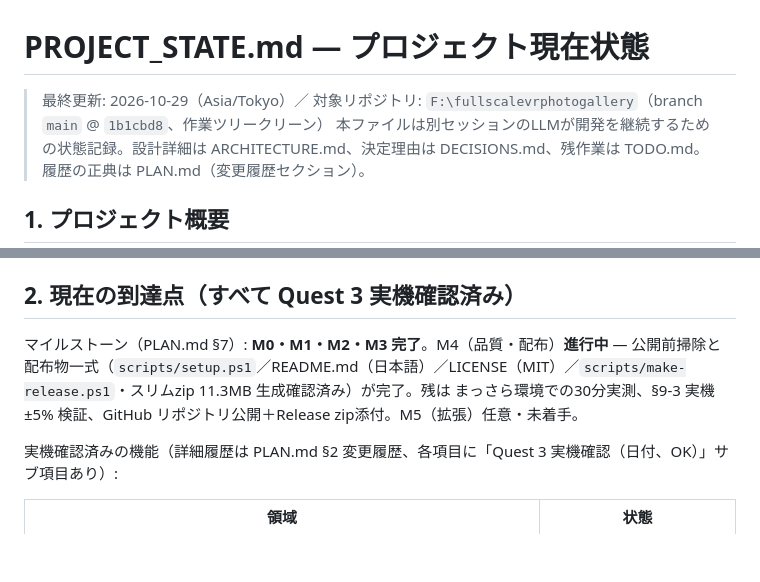
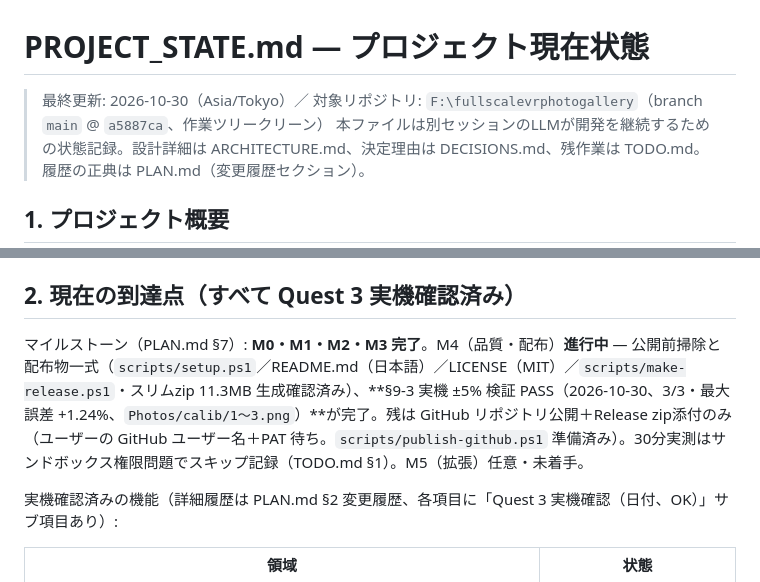
Before and after one commit to electrist9/fullscalevrphotogallery, a Markdown page: PROJECT_STATE.md, 2 parts joined by grey strips. Rendered like a GitHub page; blank space fills up the shorter version.

```diff
--- a/PROJECT_STATE.md
+++ b/PROJECT_STATE.md
@@ -1,6 +1,6 @@
 # PROJECT_STATE.md — プロジェクト現在状態
 
-> 最終更新: 2026-10-29（Asia/Tokyo）／ 対象リポジトリ: `F:\fullscalevrphotogallery`（branch `main` @ `1b1cbd8`、作業ツリークリーン）
+> 最終更新: 2026-10-30（Asia/Tokyo）／ 対象リポジトリ: `F:\fullscalevrphotogallery`（branch `main` @ `a5887ca`、作業ツリークリーン）
 > 本ファイルは別セッションのLLMが開発を継続するための状態記録。設計詳細は ARCHITECTURE.md、決定理由は DECISIONS.md、残作業は TODO.md。履歴の正典は PLAN.md（変更履歴セクション）。
 
 ## 1. プロジェクト概要
@@ -14,7 +14,7 @@ PC上の写真フォルダを、Quest 3 の WebXRブラウザ（HMD単体・PC
 
 ## 2. 現在の到達点（すべて Quest 3 実機確認済み）
 
-マイルストーン（PLAN.md §7）: **M0・M1・M2・M3 完了**。M4（品質・配布）**進行中** — 公開前掃除と配布物一式（`scripts/setup.ps1`／README.md（日本語）／LICENSE（MIT）／`scripts/make-release.ps1`・スリムzip 11.3MB 生成確認済み）が完了。残は まっさら環境での30分実測、§9-3 実機 ±5% 検証、GitHub リポジトリ公開＋Release zip添付。M5（拡張）任意・未着手。
+マイルストーン（PLAN.md §7）: **M0・M1・M2・M3 完了**。M4（品質・配布）**進行中** — 公開前掃除と配布物一式（`scripts/setup.ps1`／README.md（日本語）／LICENSE（MIT）／`scripts/make-release.ps1`・スリムzip 11.3MB 生成確認済み）、**§9-3 実機 ±5% 検証 PASS（2026-10-30、3/3・最大誤差 +1.24%、`Photos/calib/1〜3.png`）**が完了。残は GitHub リポジトリ公開＋Release zip添付のみ（ユーザーの GitHub ユーザー名＋PAT 待ち。`scripts/publish-github.ps1` 準備済み）。30分実測はサンドボックス権限問題でスキップ記録（TODO.md §1）。M5（拡張）任意・未着手。
 
 実機確認済みの機能（詳細履歴は PLAN.md §2 変更履歴、各項目に「Quest 3 実機確認（日付、OK）」サブ項目あり）:
 
```
Also changed, not shown: TODO.md (+5 -2 lines).
